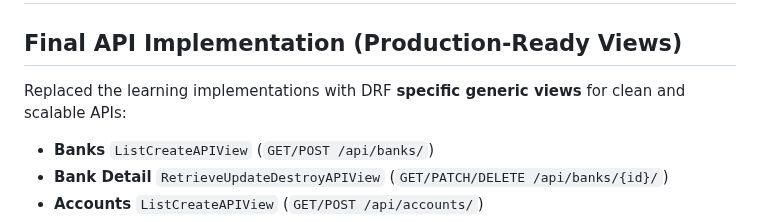
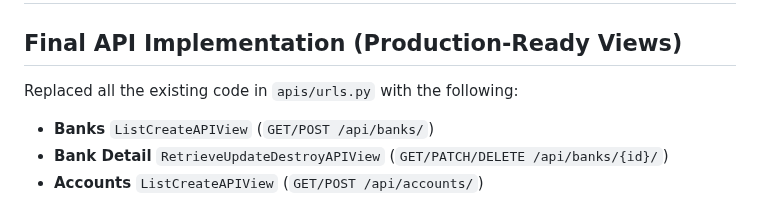
Before and after one commit to M-Hassan-Maqsood/Banking_Management_System, a Markdown page: README.md, the part around one of its changes. GitHub-like rendering.

```diff
--- a/README.md
+++ b/README.md
@@ -101,8 +101,7 @@ Implemented the same endpoints using 3 different approaches (separate branch for
 # Phase 4: DRF API Deep Dive
 
 ## Final API Implementation (Production-Ready Views)
-Replaced the learning implementations with DRF **specific generic views** for clean and scalable APIs:
-
+Replaced all the existing code in `apis/urls.py` with the following:
 - **Banks** `ListCreateAPIView` (`GET/POST /api/banks/`)
 - **Bank Detail** `RetrieveUpdateDestroyAPIView` (`GET/PATCH/DELETE /api/banks/{id}/`)
 - **Accounts** `ListCreateAPIView` (`GET/POST /api/accounts/`)
```
Also changed, not shown: other parts of README.md (+1 -1 lines).
